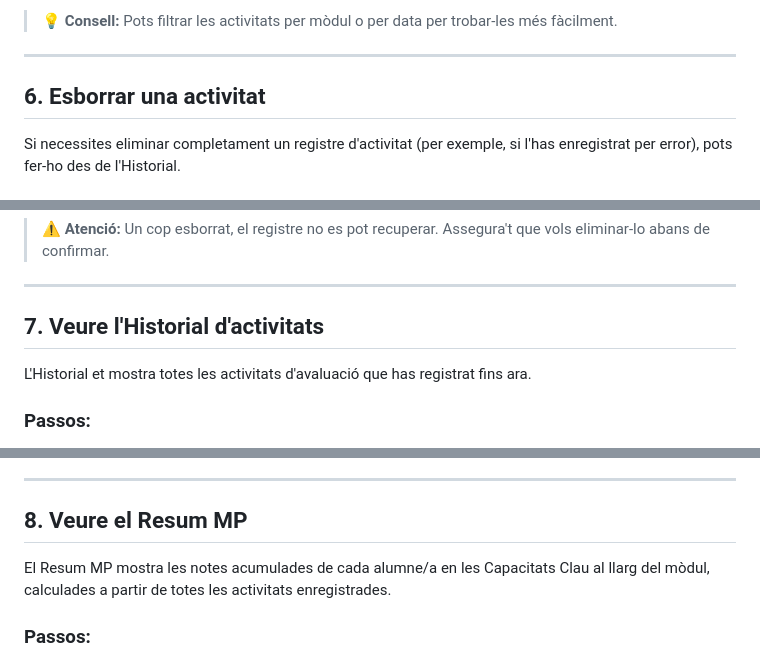
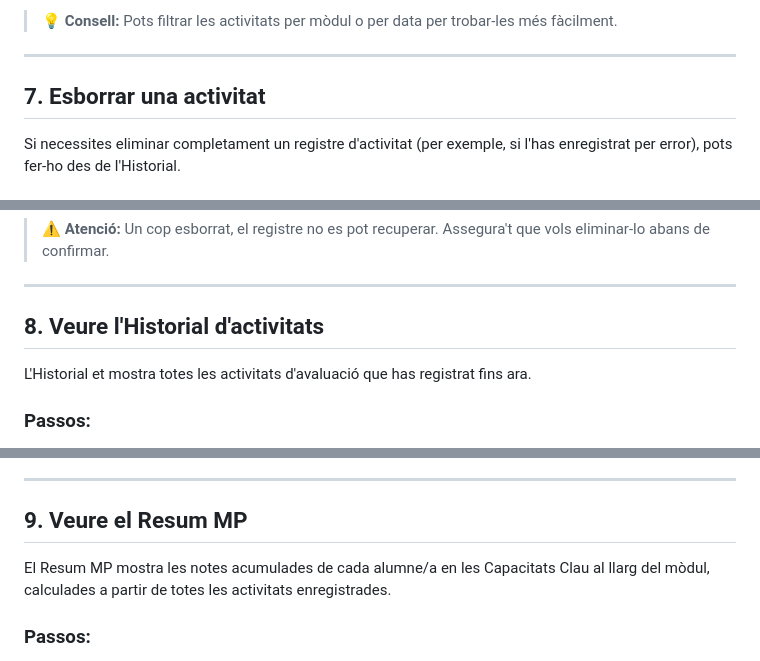
Before and after one commit to katwolo/EAS-CC, a Markdown page: README.md, 3 parts joined by grey strips. GitHub-like rendering.

```diff
--- a/README.md
+++ b/README.md
@@ -155,7 +187,7 @@ Si has comès un error en una qualificació o vols modificar qualsevol dada d'un
 
 ---
 
-## 6. Esborrar una activitat
+## 7. Esborrar una activitat
 
 Si necessites eliminar completament un registre d'activitat (per exemple, si l'has enregistrat per error), pots fer-ho des de l'Historial.
 
@@ -171,7 +203,7 @@ Si necessites eliminar completament un registre d'activitat (per exemple, si l'h
 
 ---
 
-## 7. Veure l'Historial d'activitats
+## 8. Veure l'Historial d'activitats
 
 L'Historial et mostra totes les activitats d'avaluació que has registrat fins ara.
 
@@ -187,7 +219,7 @@ L'Historial et mostra totes les activitats d'avaluació que has registrat fins a
 
 ---
 
-## 8. Veure el Resum MP
+## 9. Veure el Resum MP
 
 El Resum MP mostra les notes acumulades de cada alumne/a en les Capacitats Clau al llarg del mòdul, calculades a partir de totes les activitats enregistrades.
 
```
Also changed, not shown: other parts of README.md (+58 -15 lines).
